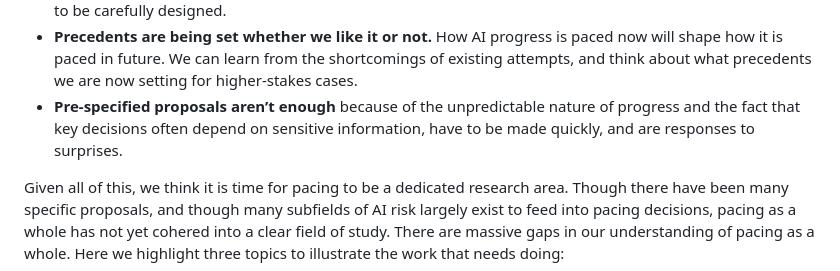
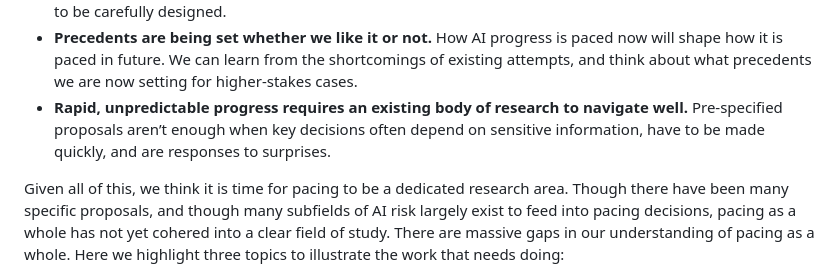
Before and after one commit to paradigm-3-institute/pace, a Markdown page: src/content/index.md, the part around the change. GitHub-like rendering.

Commit message:
Reword the fourth summary bullet
The bullet led with what pre-specified proposals cannot do; it now leads
with the claim the section actually argues, matching the three bullets
above it, which each open with a bold statement of their own.

Co-Authored-By: Claude Opus 5 <noreply@anthropic.com>

```diff
--- a/src/content/index.md
+++ b/src/content/index.md
@@ -12,7 +12,7 @@ Companies and governments are already haphazardly pacing AI. To make good decisi
 * **Haphazard pacing is already common**, including: delaying model releases for safety testing, pausing model development in response to shocks, and applying export controls.
 * **Current approaches will predictably fail.** Isolated, unilateral actions addressing only small fractions of the problem are not enough, but poorly executed interventions could easily backfire—good solutions will need to be carefully designed.
 * **Precedents are being set whether we like it or not.** How AI progress is paced now will shape how it is paced in future. We can learn from the shortcomings of existing attempts, and think about what precedents we are now setting for higher-stakes cases.
-* **Pre-specified proposals aren’t enough** because of the unpredictable nature of progress and the fact that key decisions often depend on sensitive information, have to be made quickly, and are responses to surprises.
+* **Rapid, unpredictable progress requires an existing body of research to navigate well.** Pre-specified proposals aren’t enough when key decisions often depend on sensitive information, have to be made quickly, and are responses to surprises.
 
 Given all of this, we think it is time for pacing to be a dedicated research area. Though there have been many specific proposals, and though many subfields of AI risk largely exist to feed into pacing decisions, pacing as a whole has not yet cohered into a clear field of study. There are massive gaps in our understanding of pacing as a whole. Here we highlight three topics to illustrate the work that needs doing:
 
```
